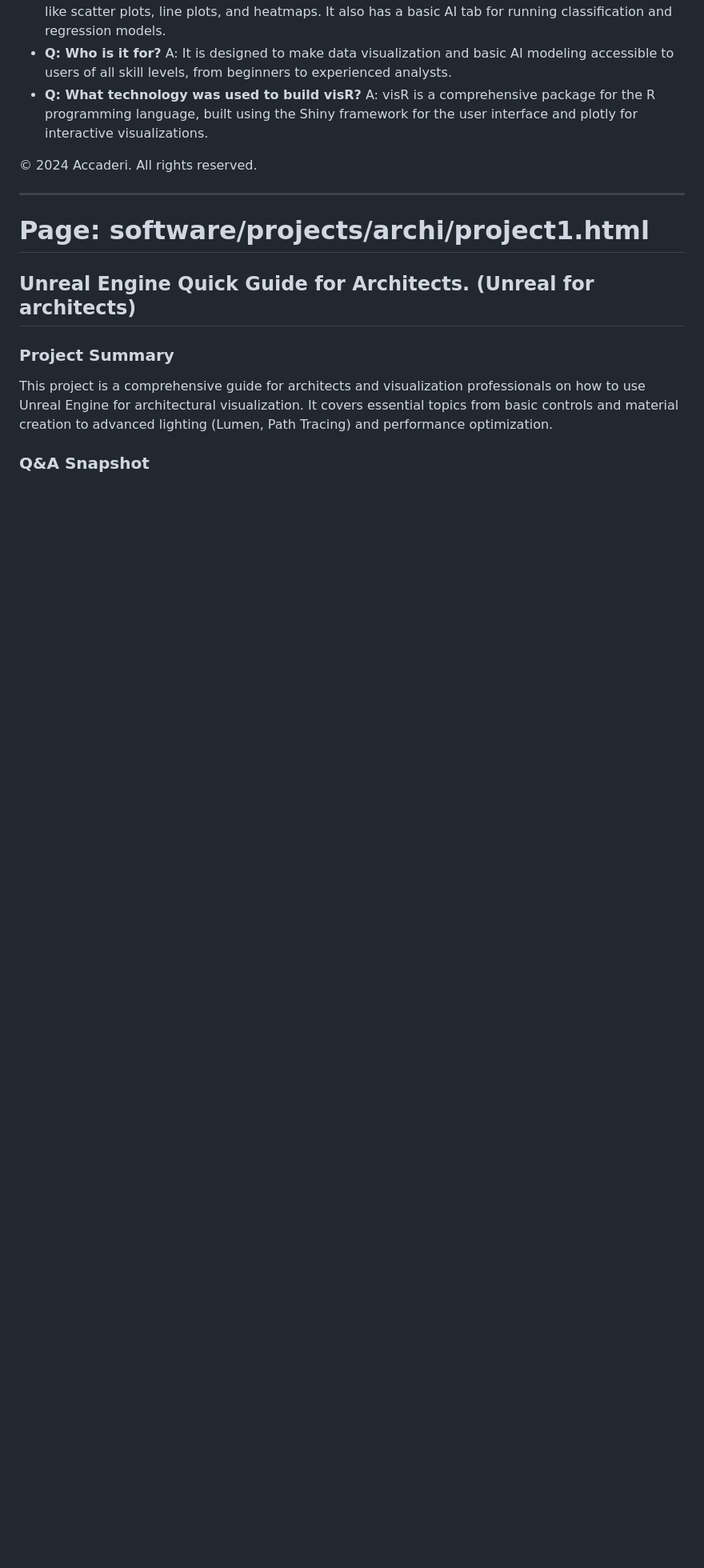
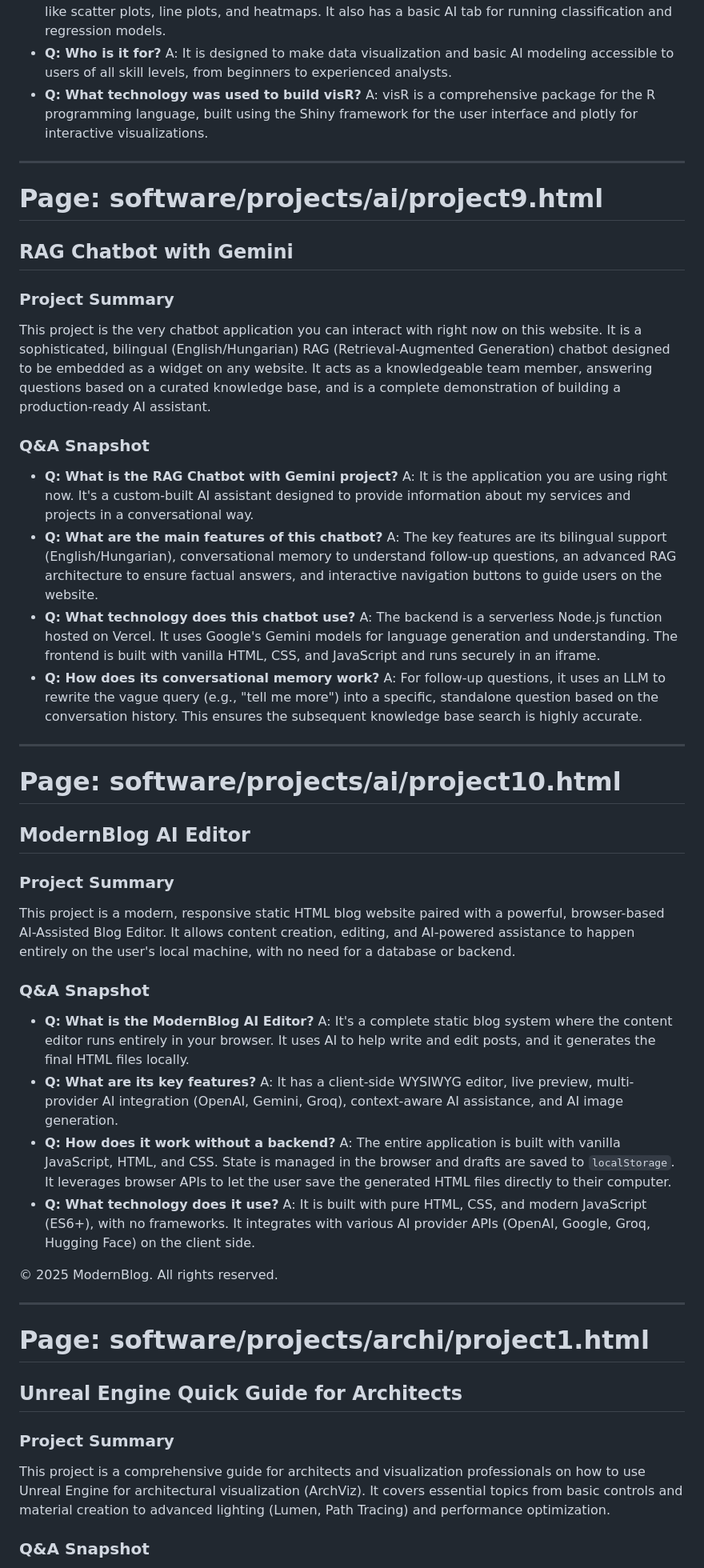
Before and after one commit to accaderi/RAG-chatbot-with-gemini, a Markdown page: documents/knowledge_base_en.md, the part around the change printed below. Shown: that part at 80% size. Drawn GitHub-style; blank space fills up the shorter version.

```diff
--- a/documents/knowledge_base_en.md
+++ b/documents/knowledge_base_en.md
@@ -694,15 +674,51 @@ visR is an R Shiny package created for interactive data visualization and basic
 *   **Q: What technology was used to build visR?**
     A: visR is a comprehensive package for the R programming language, built using the Shiny framework for the user interface and plotly for interactive visualizations.
 
-© 2024 Accaderi. All rights reserved.
+---
+
+# Page: software/projects/ai/project9.html
+## RAG Chatbot with Gemini
+
+### Project Summary
+This project is the very chatbot application you can interact with right now on this website. It is a sophisticated, bilingual (English/Hungarian) RAG (Retrieval-Augmented Generation) chatbot designed to be embedded as a widget on any website. It acts as a knowledgeable team member, answering questions based on a curated knowledge base, and is a complete demonstration of building a production-ready AI assistant.
+
+### Q&A Snapshot
+*   **Q: What is the RAG Chatbot with Gemini project?**
+    A: It is the application you are using right now. It's a custom-built AI assistant designed to provide information about my services and projects in a conversational way.
+*   **Q: What are the main features of this chatbot?**
+    A: The key features are its bilingual support (English/Hungarian), conversational memory to understand follow-up questions, an advanced RAG architecture to ensure factual answers, and interactive navigation buttons to guide users on the website.
+*   **Q: What technology does this chatbot use?**
+    A: The backend is a serverless Node.js function hosted on Vercel. It uses Google's Gemini models for language generation and understanding. The frontend is built with vanilla HTML, CSS, and JavaScript and runs securely in an iframe.
+*   **Q: How does its conversational memory work?**
+    A: For follow-up questions, it uses an LLM to rewrite the vague query (e.g., "tell me more") into a specific, standalone question based on the conversation history. This ensures the subsequent knowledge base search is highly accurate.
+
+---
+
+# Page: software/projects/ai/project10.html
+## ModernBlog AI Editor
+
+### Project Summary
+This project is a modern, responsive static HTML blog website paired with a powerful, browser-based AI-Assisted Blog Editor. It allows content creation, editing, and AI-powered assistance to happen entirely on the user's local machine, with no need for a database or backend.
+
+### Q&A Snapshot
+*   **Q: What is the ModernBlog AI Editor?**
+    A: It's a complete static blog system where the content editor runs entirely in your browser. It uses AI to help write and edit posts, and it generates the final HTML files locally.
+*   **Q: What are its key features?**
+    A: It has a client-side WYSIWYG editor, live preview, multi-provider AI integration (OpenAI, Gemini, Groq), context-aware AI assistance, and AI image generation.
+*   **Q: How does it work without a backend?**
+    A: The entire application is built with vanilla JavaScript, HTML, and CSS. State is managed in the browser and drafts are saved to `localStorage`. It leverages browser APIs to let the user save the generated HTML files directly to their computer.
+*   **Q: What technology does it use?**
+    A: It is built with pure HTML, CSS, and modern JavaScript (ES6+), with no frameworks. It integrates with various AI provider APIs (OpenAI, Google, Groq, Hugging Face) on the client side.
+
+© 2025 ModernBlog. All rights reserved.
 
 ---
 
 # Page: software/projects/archi/project1.html
-## Unreal Engine Quick Guide for Architects. (Unreal for architects)
+## Unreal Engine Quick Guide for Architects
 
 ### Project Summary
-This project is a comprehensive guide for architects and visualization professionals on how to use Unreal Engine for architectural visualization. It covers essential topics from basic controls and material creation to advanced lighting (Lumen, Path Tracing) and performance optimization.
+This project is a comprehensive guide for architects and visualization professionals on how to use Unreal Engine for architectural visualization (ArchViz). It covers essential topics from basic controls and material creation to advanced lighting (Lumen, Path Tracing) and performance optimization.
 
 ### Q&A Snapshot
 *   **Q: What is this project?**
```
Also changed, not shown: other parts of documents/knowledge_base_en.md (+11 -104 lines).
